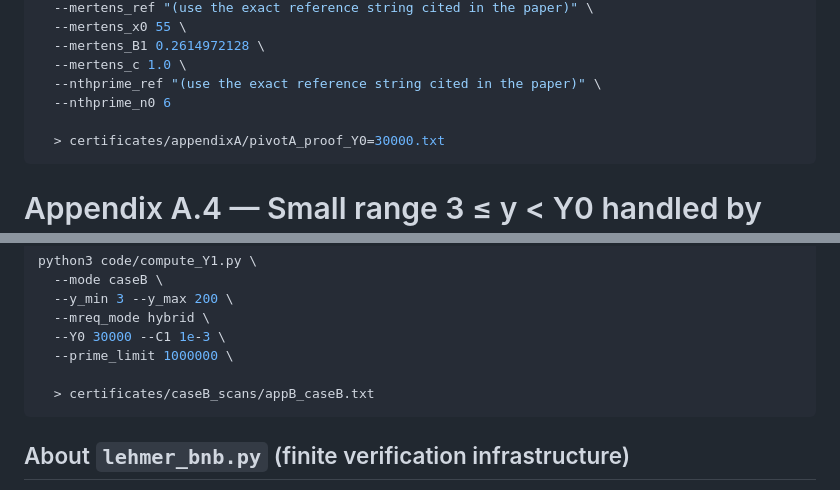
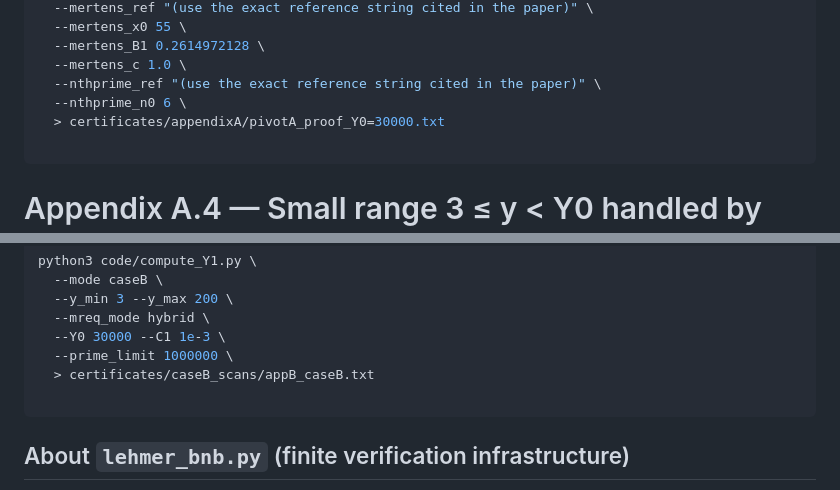
Before and after one commit to beautiful-numbers/lehmer-pivot-certificates, a Markdown page: README.md, 2 parts joined by grey strips. Rendered like a GitHub page.

````diff
--- a/README.md
+++ b/README.md
@@ -143,9 +143,9 @@ python3 code/compute_Y1.py \
   --mertens_B1 0.2614972128 \
   --mertens_c 1.0 \
   --nthprime_ref "(use the exact reference string cited in the paper)" \
-  --nthprime_n0 6
+  --nthprime_n0 6 \
+  > certificates/appendixA/pivotA_proof_Y0=30000.txt
 
-  > certificates/appendixA/pivotA_proof_Y0=30000.txt
 ```
 # Appendix A.4 — Small range 3 ≤ y < Y0 handled by exact tables
 
@@ -216,8 +216,8 @@ python3 code/compute_Y1.py \
   --mreq_mode hybrid \
   --Y0 30000 --C1 1e-3 \
   --prime_limit 1000000 \
+  > certificates/caseB_scans/appB_caseB.txt
 
-  > certificates/caseB_scans/appB_caseB.txt
 ```
 ## About `lehmer_bnb.py` (finite verification infrastructure)
 
````
Also changed, not shown: other parts of README.md (+1 -1 lines).
